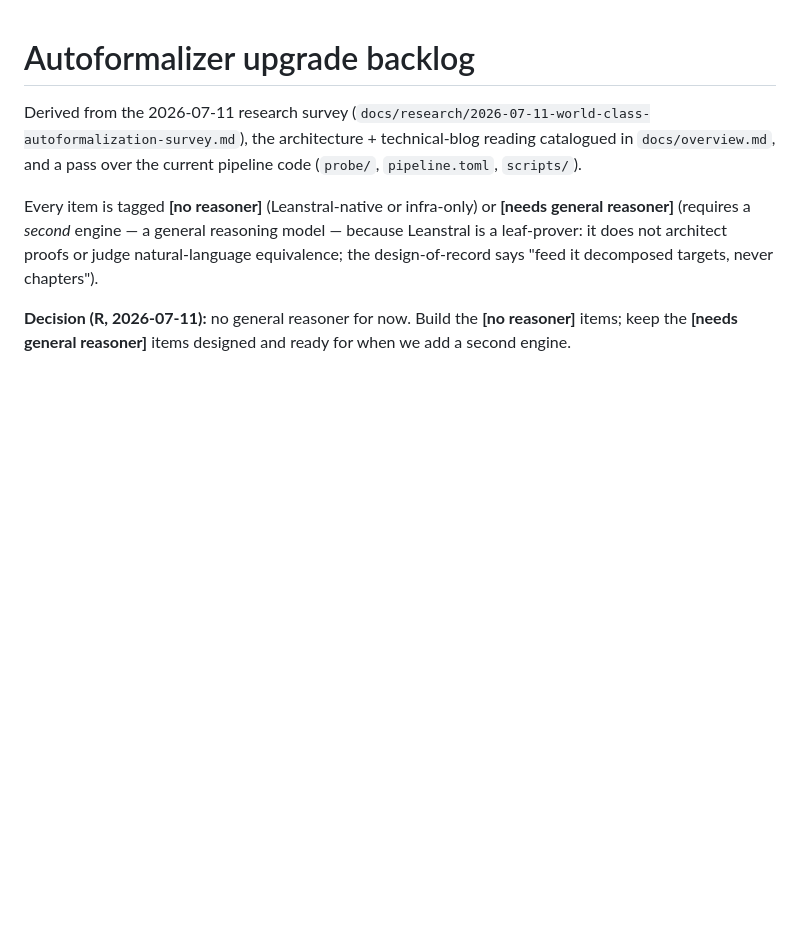
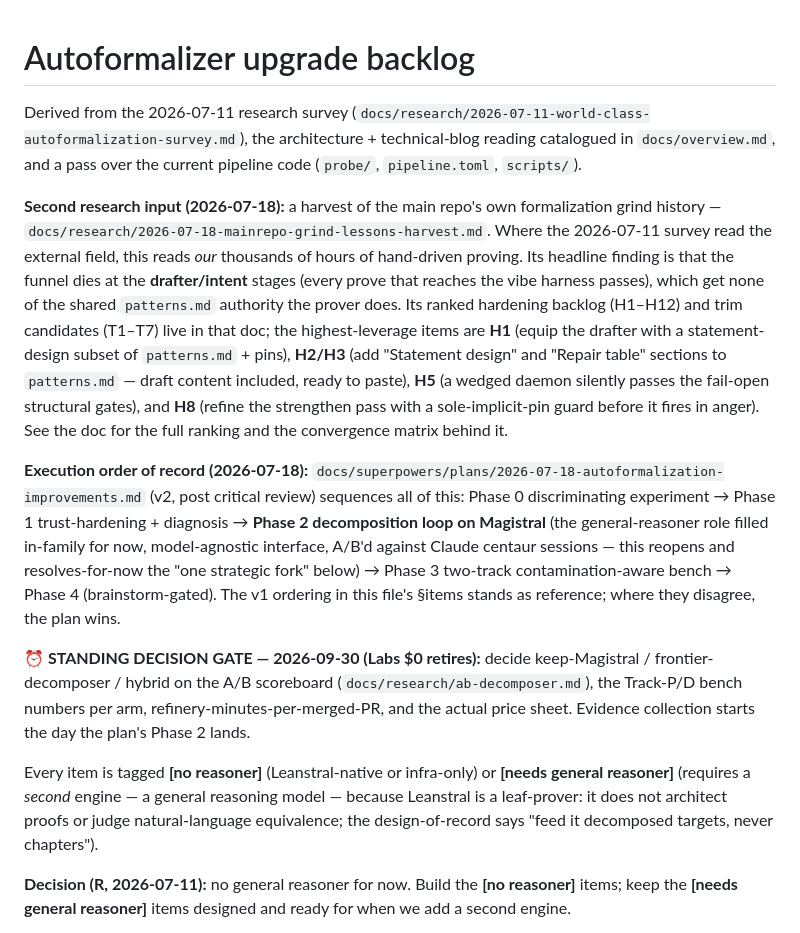
Before and after one commit to formal-applied-math/formal-foundry, a Markdown page: docs/upgrade-backlog.md, the part around the change. Rendered like a GitHub page; blank space fills up the shorter version.

```diff
--- a/docs/upgrade-backlog.md
+++ b/docs/upgrade-backlog.md
@@ -4,6 +4,37 @@ Derived from the 2026-07-11 research survey
 (`docs/research/2026-07-11-world-class-autoformalization-survey.md`), the
 architecture + technical-blog reading catalogued in `docs/overview.md`, and a
 pass over the current pipeline code (`probe/`, `pipeline.toml`, `scripts/`).
+
+**Second research input (2026-07-18):** a harvest of the main repo's own
+formalization grind history —
+`docs/research/2026-07-18-mainrepo-grind-lessons-harvest.md`. Where the
+2026-07-11 survey read the external field, this reads *our* thousands of hours of
+hand-driven proving. Its headline finding is that the funnel dies at the
+**drafter/intent** stages (every prove that reaches the vibe harness passes),
+which get none of the shared `patterns.md` authority the prover does. Its ranked
+hardening backlog (H1–H12) and trim candidates (T1–T7) live in that doc; the
+highest-leverage items are **H1** (equip the drafter with a statement-design
+subset of `patterns.md` + pins), **H2/H3** (add "Statement design" and "Repair
+table" sections to `patterns.md` — draft content included, ready to paste), **H5**
+(a wedged daemon silently passes the fail-open structural gates), and **H8**
+(refine the strengthen pass with a sole-implicit-pin guard before it fires in
+anger). See the doc for the full ranking and the convergence matrix behind it.
+
+**Execution order of record (2026-07-18):**
+`docs/superpowers/plans/2026-07-18-autoformalization-improvements.md` (v2, post
+critical review) sequences all of this: Phase 0 discriminating experiment →
+Phase 1 trust-hardening + diagnosis → **Phase 2 decomposition loop on Magistral**
+(the general-reasoner role filled in-family for now, model-agnostic interface,
+A/B'd against Claude centaur sessions — this reopens and resolves-for-now the
+"one strategic fork" below) → Phase 3 two-track contamination-aware bench →
+Phase 4 (brainstorm-gated). The v1 ordering in this file's §items stands as
+reference; where they disagree, the plan wins.
+
+**⏰ STANDING DECISION GATE — 2026-09-30 (Labs $0 retires):** decide
+keep-Magistral / frontier-decomposer / hybrid on the A/B scoreboard
+(`docs/research/ab-decomposer.md`), the Track-P/D bench numbers per arm,
+refinery-minutes-per-merged-PR, and the actual price sheet. Evidence collection
+starts the day the plan's Phase 2 lands.
 
 Every item is tagged **[no reasoner]** (Leanstral-native or infra-only) or
 **[needs general reasoner]** (requires a *second* engine — a general reasoning
```
Also changed, not shown: docs/research/2026-07-18-mainrepo-grind-lessons-harvest.md (added, +358 -0 lines), 1 other file.
